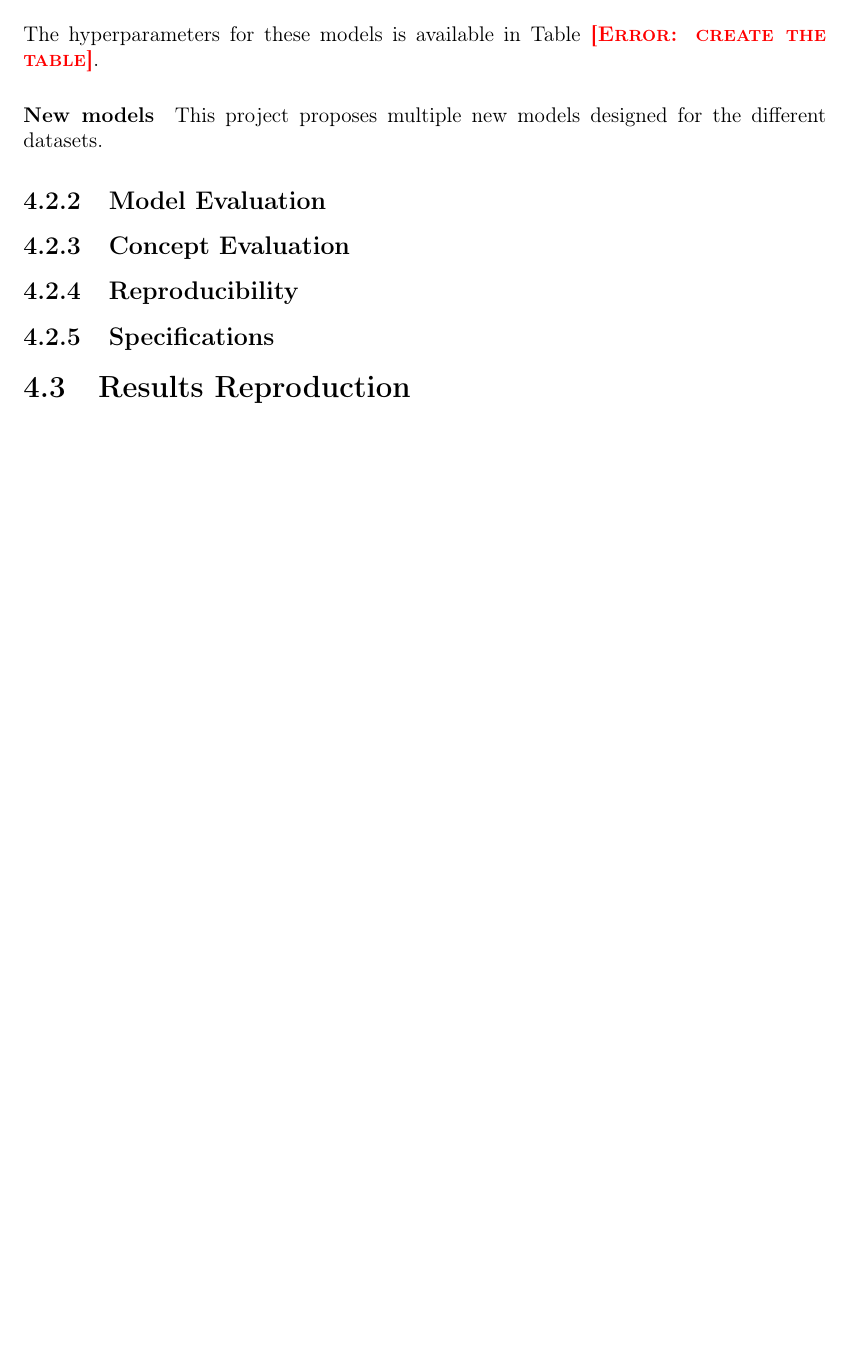
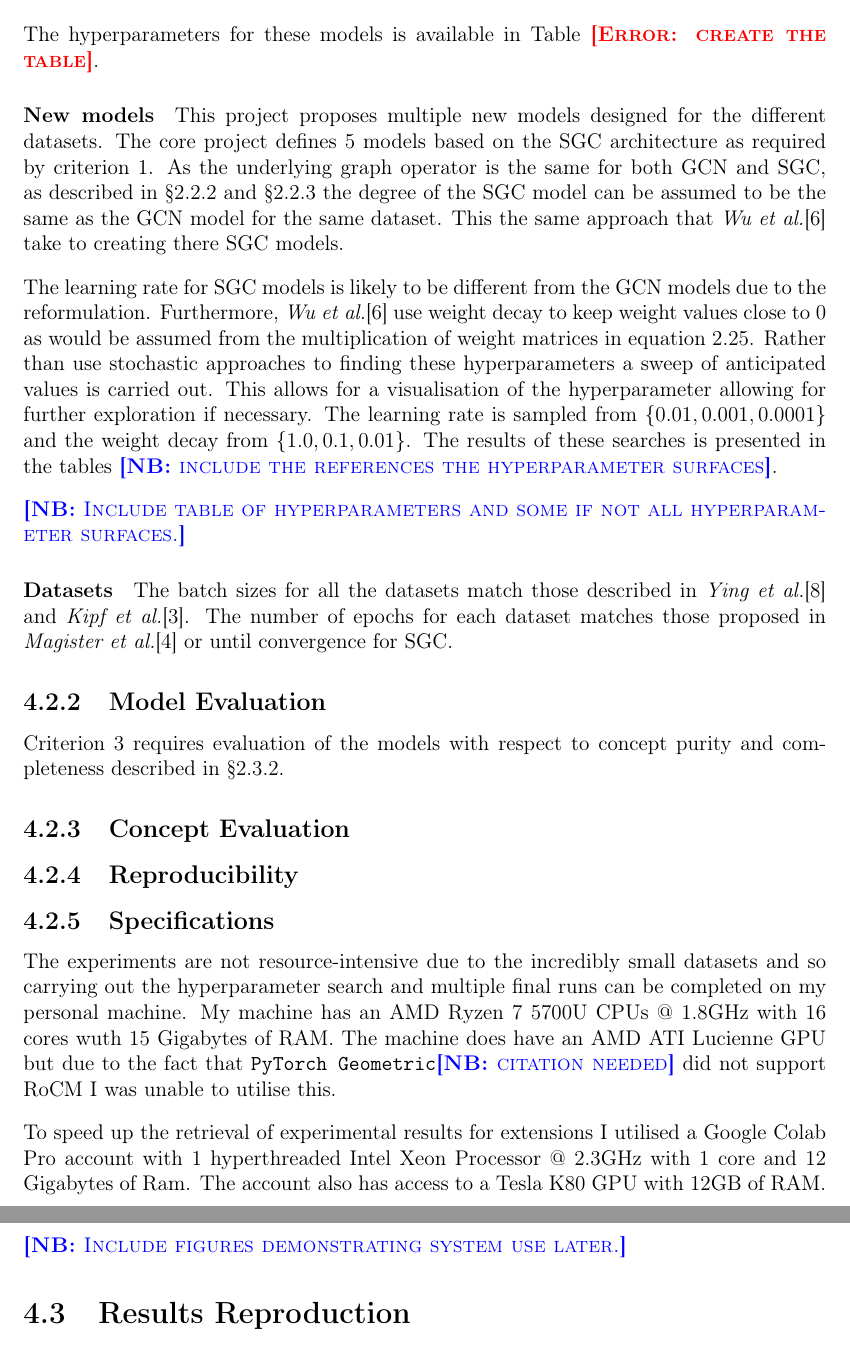
Before and after one commit to skyepurchase/Simplified_GNN_Concepts, a LaTeX thesis (diss/main.tex, which reads diss/chapters/evaluation.tex): part of page 30 of 39 before the commit and two parts of pages 30 and 31 of 41 after it, the two joined at a grey line, cut so that both start at the same text, the shorter picture padded with empty space. Compiled offline with pdfLaTeX.

Commit message:
hyperparameters and system spec

```diff
--- a/diss/chapters/evaluation.tex
+++ b/diss/chapters/evaluation.tex
@@ -38,13 +44,39 @@ The hyperparameters for these models is available in Table \error{create the tab
 
 \paragraph{New models}
 This project proposes multiple new models designed for the different datasets.
+The core project defines 5 models based on the SGC architecture as required by criterion \ref{crit1}.
+As the underlying graph operator is the same for both GCN and SGC, as described in \Sref{sec:GCN} and \Sref{sec:SGC} the degree of the SGC model can be assumed to be the same as the GCN model for the same dataset.
+This the same approach that \textit{Wu et al.}\cite{wu2019simplifying} take to creating there SGC models.
+
+The learning rate for SGC models is likely to be different from the GCN models due to the reformulation.
+Furthermore, \textit{Wu et al.}\cite{wu2019simplifying} use weight decay to keep weight values close to $0$ as would be assumed from the multiplication of weight matrices in equation \ref{eq:theta}.
+Rather than use stochastic approaches to finding these hyperparameters a sweep of anticipated values is carried out.
+This allows for a visualisation of the hyperparameter allowing for further exploration if necessary.
+The learning rate is sampled from $\{0.01, 0.001, 0.0001\}$ and the weight decay from $\{1.0, 0.1, 0.01\}$.
+The results of these searches is presented in the tables \note{include the references the hyperparameter surfaces}.
+
+\note{Include table of hyperparameters and some if not all hyperparameter surfaces.}
+
+\paragraph{Datasets}
+The batch sizes for all the datasets match those described in \textit{Ying et al.}\cite{ying2019gnnexplainer} and \textit{Kipf et al.}\cite{kipf2016semi}.
+The number of epochs for each dataset matches those proposed in \textit{Magister et al.}\cite{magister2021gcexplainer} or until convergence for SGC.
 
 \subsection{Model Evaluation}
+
+Criterion \ref{crit3} requires evaluation of the models with respect to concept purity and completeness described in \Sref{sec:GCE}.
 
 \subsection{Concept Evaluation}
 
 \subsection{Reproducibility}
 
 \subsection{Specifications}
+The experiments are not resource-intensive due to the incredibly small datasets and so carrying out the hyperparameter search and multiple final runs can be completed on my personal machine.
+My machine has an AMD Ryzen 7 5700U CPUs @ 1.8GHz with 16 cores wuth 15 Gigabytes of RAM.
+The machine does have an AMD ATI Lucienne GPU but due to the fact that \texttt{PyTorch Geometric}\note{citation needed} did not support RoCM I was unable to utilise this.
+
+To speed up the retrieval of experimental results for extensions I utilised a Google Colab Pro account with 1 hyperthreaded Intel Xeon Processor @ 2.3GHz with 1 core and 12 Gigabytes of Ram.
+The account also has access to a Tesla K80 GPU with 12GB of RAM.
+
+\note{Include figures demonstrating system use later.}
 
 \section{Results Reproduction}
```
Also changed, not shown: diss/chapters/preparation.tex (+9 -2 lines), diss/chapters/evaluation.tex (13 more changed lines).
